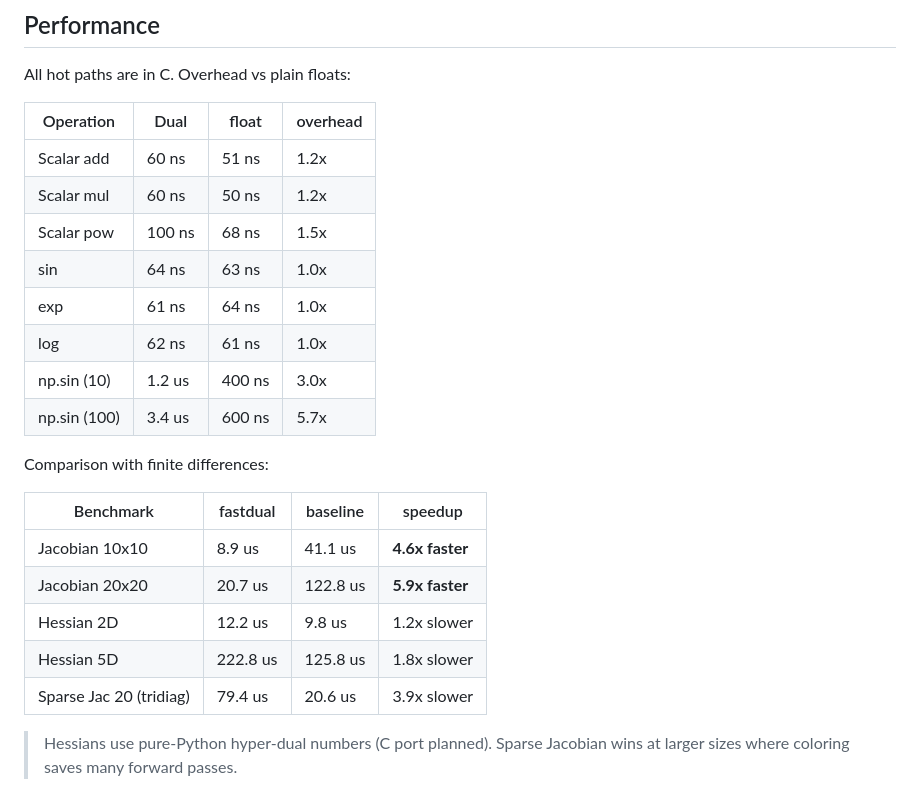
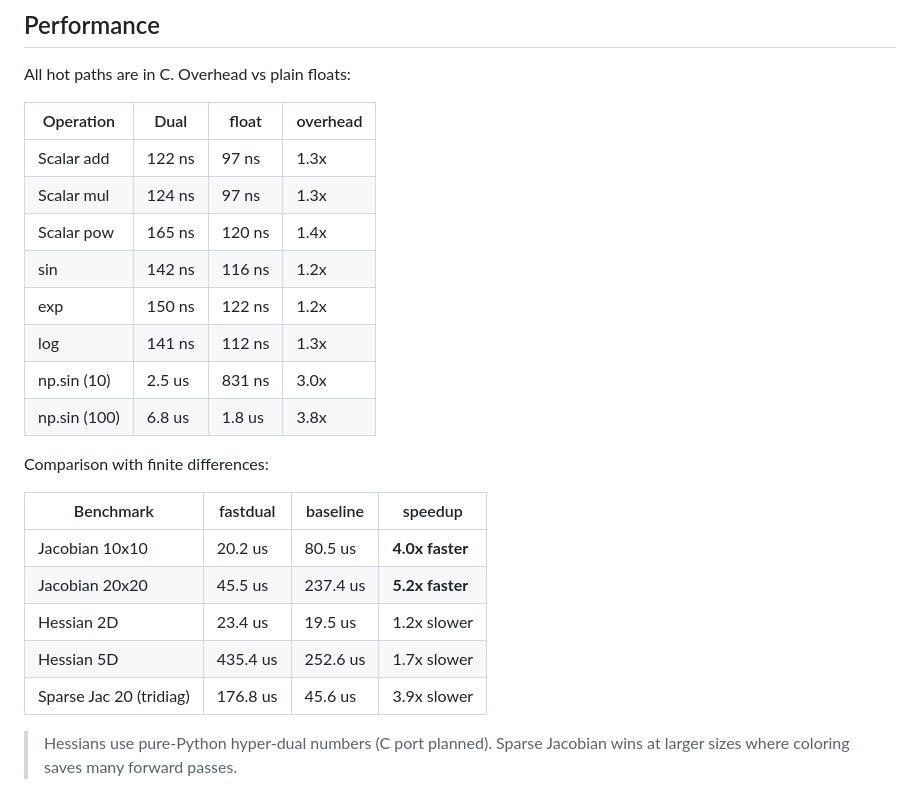
Before and after one commit to milanofthe/fastdual, a Markdown page: README.md, the part around the change. GitHub-like rendering.

Commit message:
Update README benchmark results [skip ci]

```diff
--- a/README.md
+++ b/README.md
@@ -166,14 +166,14 @@ All hot paths are in C. Overhead vs plain floats:
 <!-- BENCH:OVERHEAD:START -->
 | Operation | Dual | float | overhead |
 |-----------|------|-------|----------|
-| Scalar add | 60 ns | 51 ns | 1.2x |
-| Scalar mul | 60 ns | 50 ns | 1.2x |
-| Scalar pow | 100 ns | 68 ns | 1.5x |
-| sin | 64 ns | 63 ns | 1.0x |
-| exp | 61 ns | 64 ns | 1.0x |
-| log | 62 ns | 61 ns | 1.0x |
-| np.sin (10) | 1.2 us | 400 ns | 3.0x |
-| np.sin (100) | 3.4 us | 600 ns | 5.7x |
+| Scalar add | 122 ns | 97 ns | 1.3x |
+| Scalar mul | 124 ns | 97 ns | 1.3x |
+| Scalar pow | 165 ns | 120 ns | 1.4x |
+| sin | 142 ns | 116 ns | 1.2x |
+| exp | 150 ns | 122 ns | 1.2x |
+| log | 141 ns | 112 ns | 1.3x |
+| np.sin (10) | 2.5 us | 831 ns | 3.0x |
+| np.sin (100) | 6.8 us | 1.8 us | 3.8x |
 <!-- BENCH:OVERHEAD:END -->
 
 Comparison with finite differences:
@@ -181,11 +181,11 @@ Comparison with finite differences:
 <!-- BENCH:COMPARISON:START -->
 | Benchmark | fastdual | baseline | speedup |
 |-----------|----------|----------|---------|
-| Jacobian 10x10 | 8.9 us | 41.1 us | **4.6x faster** |
-| Jacobian 20x20 | 20.7 us | 122.8 us | **5.9x faster** |
-| Hessian 2D | 12.2 us | 9.8 us | 1.2x slower |
-| Hessian 5D | 222.8 us | 125.8 us | 1.8x slower |
-| Sparse Jac 20 (tridiag) | 79.4 us | 20.6 us | 3.9x slower |
+| Jacobian 10x10 | 20.2 us | 80.5 us | **4.0x faster** |
+| Jacobian 20x20 | 45.5 us | 237.4 us | **5.2x faster** |
+| Hessian 2D | 23.4 us | 19.5 us | 1.2x slower |
+| Hessian 5D | 435.4 us | 252.6 us | 1.7x slower |
+| Sparse Jac 20 (tridiag) | 176.8 us | 45.6 us | 3.9x slower |
 <!-- BENCH:COMPARISON:END -->
 
 > Hessians use pure-Python hyper-dual numbers (C port planned). Sparse Jacobian wins at larger sizes where coloring saves many forward passes.
```
